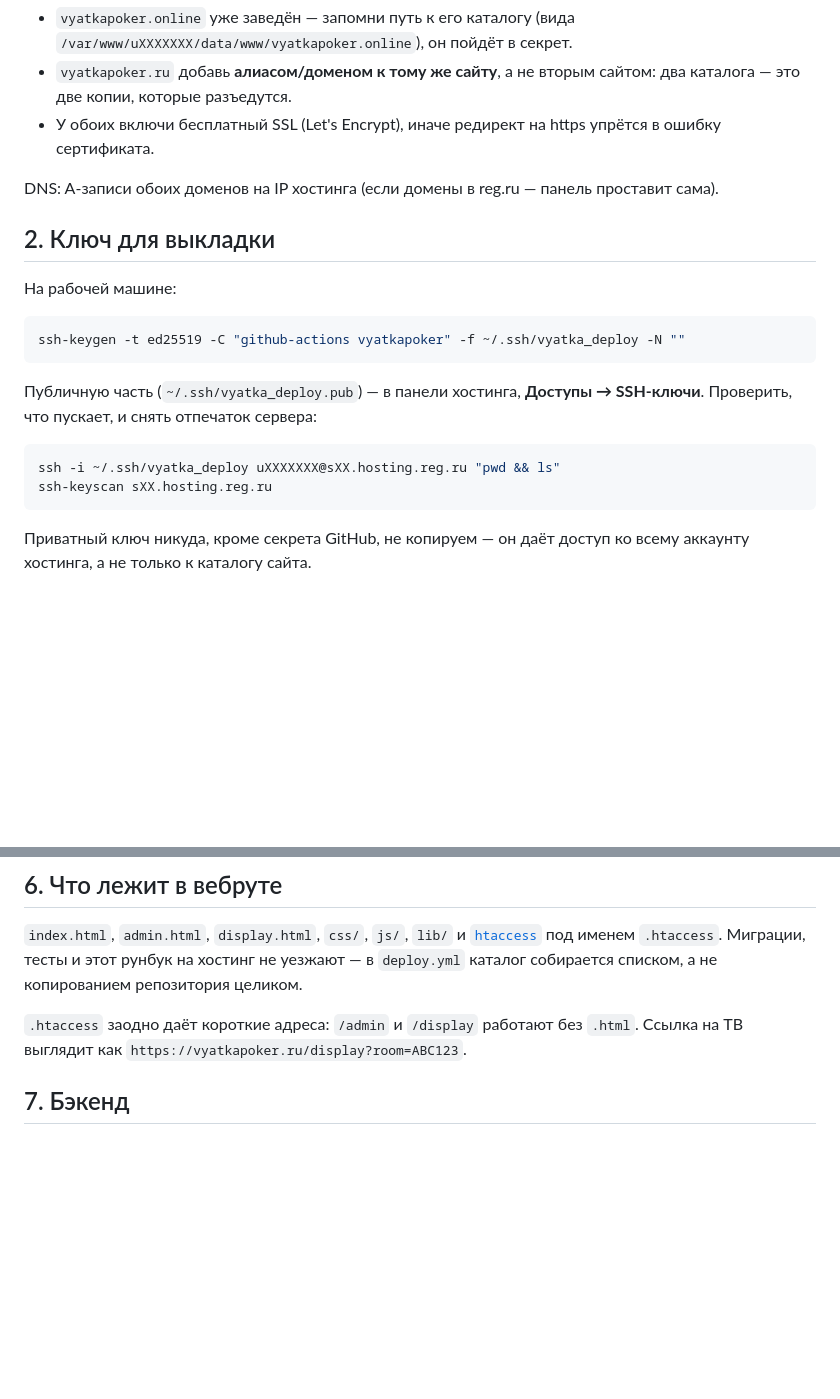
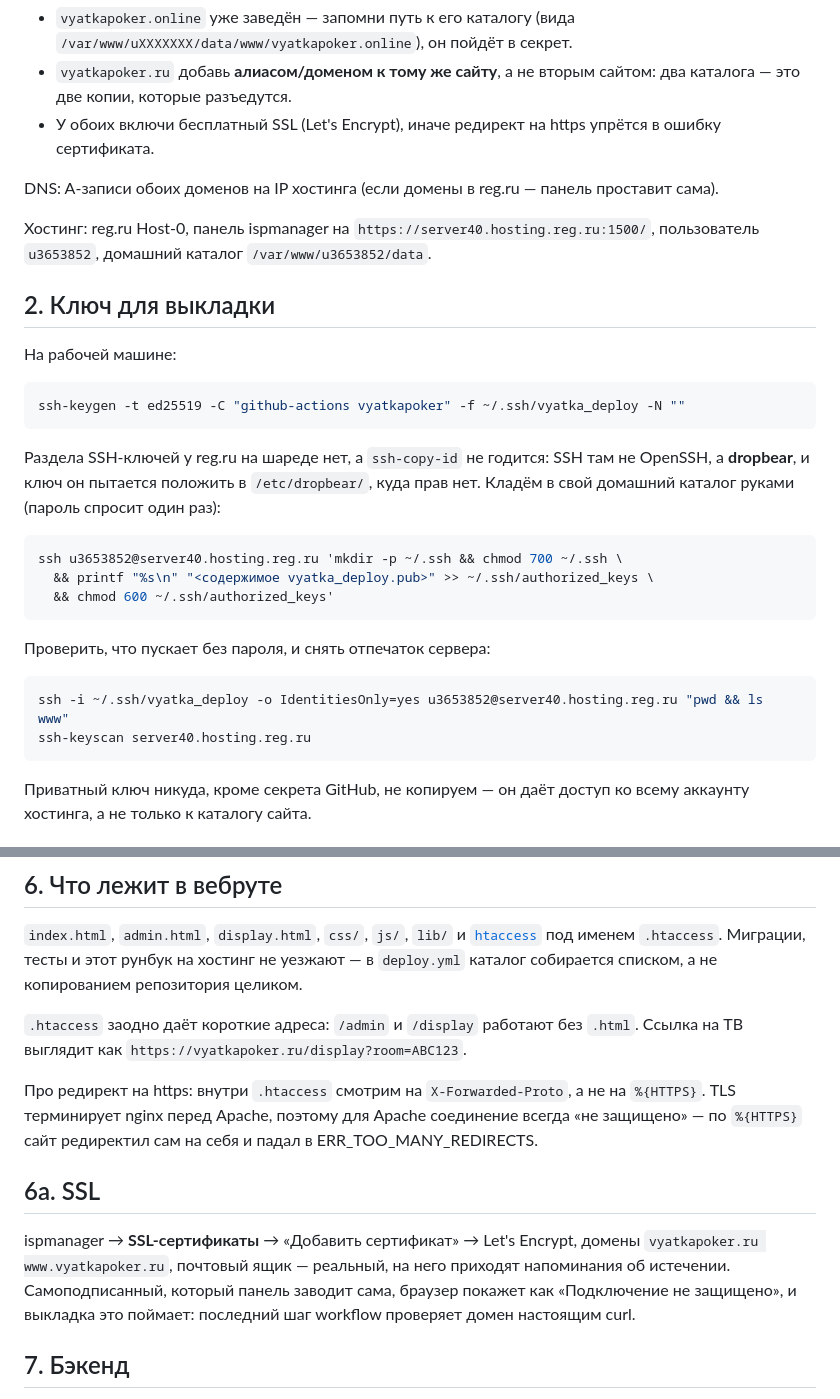
Before and after one commit to frimarion/vyatka, a Markdown page: deploy/site.md, 2 parts joined by grey strips. GitHub-like rendering; blank space fills up the shorter version.

Commit message:
Рунбук сайта: боевые значения и две грабли шареда
Записаны сервер, пользователь и путь — чтобы секреты можно было восстановить,
не выспрашивая их заново в панели.

Две вещи, на которые ушёл вечер: ssh-copy-id на reg.ru не работает (SSH там
dropbear, ключ уезжает в /etc/dropbear), и редирект на https нельзя проверять
по %{HTTPS} за терминирующим nginx. Обе описаны рядом с шагами, где всплывают.

Co-Authored-By: Claude Opus 5 <noreply@anthropic.com>

````diff
--- a/deploy/site.md
+++ b/deploy/site.md
@@ -25,6 +25,9 @@
 DNS: A-записи обоих доменов на IP хостинга (если домены в reg.ru — панель
 проставит сама).
 
+Хостинг: reg.ru Host-0, панель ispmanager на `https://server40.hosting.reg.ru:1500/`,
+пользователь `u3653852`, домашний каталог `/var/www/u3653852/data`.
+
 ## 2. Ключ для выкладки
 
 На рабочей машине:
@@ -33,12 +36,21 @@ DNS: A-записи обоих доменов на IP хостинга (если
 ssh-keygen -t ed25519 -C "github-actions vyatkapoker" -f ~/.ssh/vyatka_deploy -N ""
 ```
 
-Публичную часть (`~/.ssh/vyatka_deploy.pub`) — в панели хостинга,
-**Доступы → SSH-ключи**. Проверить, что пускает, и снять отпечаток сервера:
+Раздела SSH-ключей у reg.ru на шареде нет, а `ssh-copy-id` не годится: SSH там
+не OpenSSH, а **dropbear**, и ключ он пытается положить в `/etc/dropbear/`, куда
+прав нет. Кладём в свой домашний каталог руками (пароль спросит один раз):
 
 ```bash
-ssh -i ~/.ssh/vyatka_deploy uXXXXXXX@sXX.hosting.reg.ru "pwd && ls"
-ssh-keyscan sXX.hosting.reg.ru
+ssh u3653852@server40.hosting.reg.ru 'mkdir -p ~/.ssh && chmod 700 ~/.ssh \
+  && printf "%s\n" "<содержимое vyatka_deploy.pub>" >> ~/.ssh/authorized_keys \
+  && chmod 600 ~/.ssh/authorized_keys'
+```
+
+Проверить, что пускает без пароля, и снять отпечаток сервера:
+
+```bash
+ssh -i ~/.ssh/vyatka_deploy -o IdentitiesOnly=yes u3653852@server40.hosting.reg.ru "pwd && ls www"
+ssh-keyscan server40.hosting.reg.ru
 ```
 
 Приватный ключ никуда, кроме секрета GitHub, не копируем — он даёт доступ
@@ -98,6 +110,19 @@ git push origin main
 `.htaccess` заодно даёт короткие адреса: `/admin` и `/display` работают без
 `.html`. Ссылка на ТВ выглядит как `https://vyatkapoker.ru/display?room=ABC123`.
 
+Про редирект на https: внутри `.htaccess` смотрим на `X-Forwarded-Proto`, а не
+на `%{HTTPS}`. TLS терминирует nginx перед Apache, поэтому для Apache соединение
+всегда «не защищено» — по `%{HTTPS}` сайт редиректил сам на себя и падал в
+ERR_TOO_MANY_REDIRECTS.
+
+## 6a. SSL
+
+ispmanager → **SSL-сертификаты** → «Добавить сертификат» → Let's Encrypt, домены
+`vyatkapoker.ru www.vyatkapoker.ru`, почтовый ящик — реальный, на него приходят
+напоминания об истечении. Самоподписанный, который панель заводит сама, браузер
+покажет как «Подключение не защищено», и выкладка это поймает: последний шаг
+workflow проверяет домен настоящим curl.
+
 ## 7. Бэкенд
 
 Сайт пока ходит в дойловскую инсталляцию Supabase — переезд на свою описан
````
